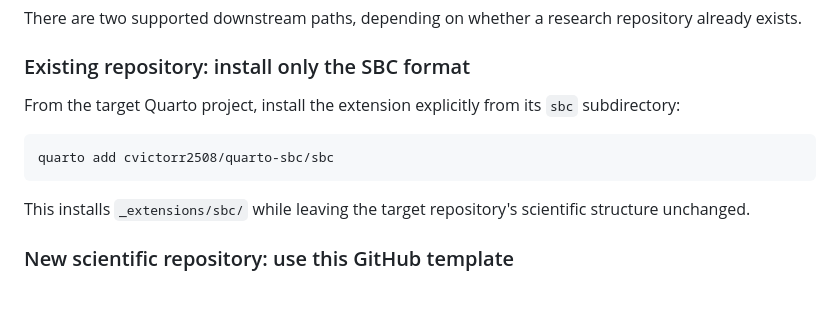
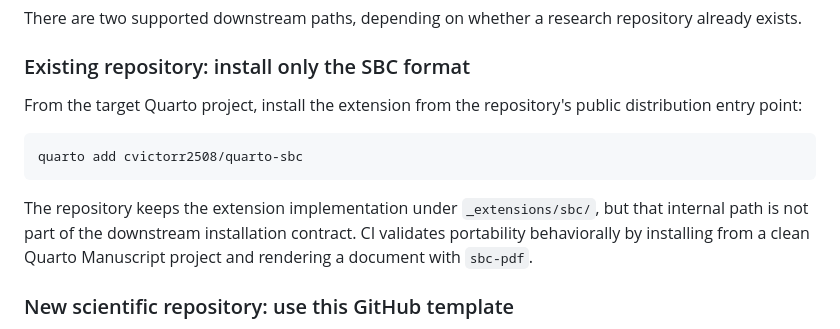
Before and after one commit to cvictorr2508/quarto-sbc, a Markdown page: README.md, the part around the change. Drawn GitHub-style; blank space fills up the shorter version.

Commit message:
docs: define stable downstream installation contract

````diff
--- a/README.md
+++ b/README.md
@@ -49,13 +49,13 @@ There are two supported downstream paths, depending on whether a research reposi
 
 ### Existing repository: install only the SBC format
 
-From the target Quarto project, install the extension explicitly from its `sbc` subdirectory:
+From the target Quarto project, install the extension from the repository's public distribution entry point:
 
 ```bash
-quarto add cvictorr2508/quarto-sbc/sbc
+quarto add cvictorr2508/quarto-sbc
 ```
 
-This installs `_extensions/sbc/` while leaving the target repository's scientific structure unchanged.
+The repository keeps the extension implementation under `_extensions/sbc/`, but that internal path is not part of the downstream installation contract. CI validates portability behaviorally by installing from a clean Quarto Manuscript project and rendering a document with `sbc-pdf`.
 
 ### New scientific repository: use this GitHub template
 
````
